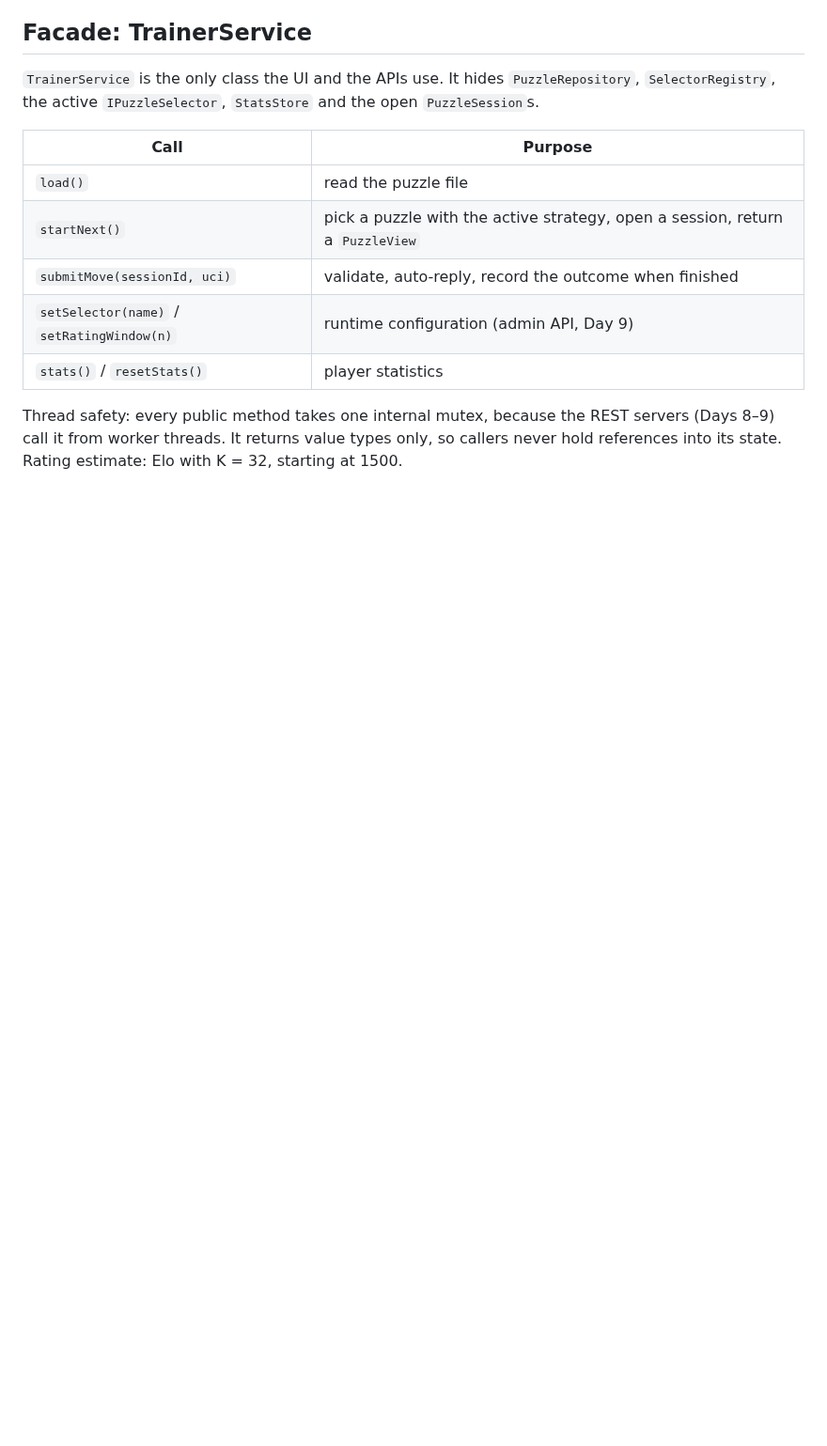
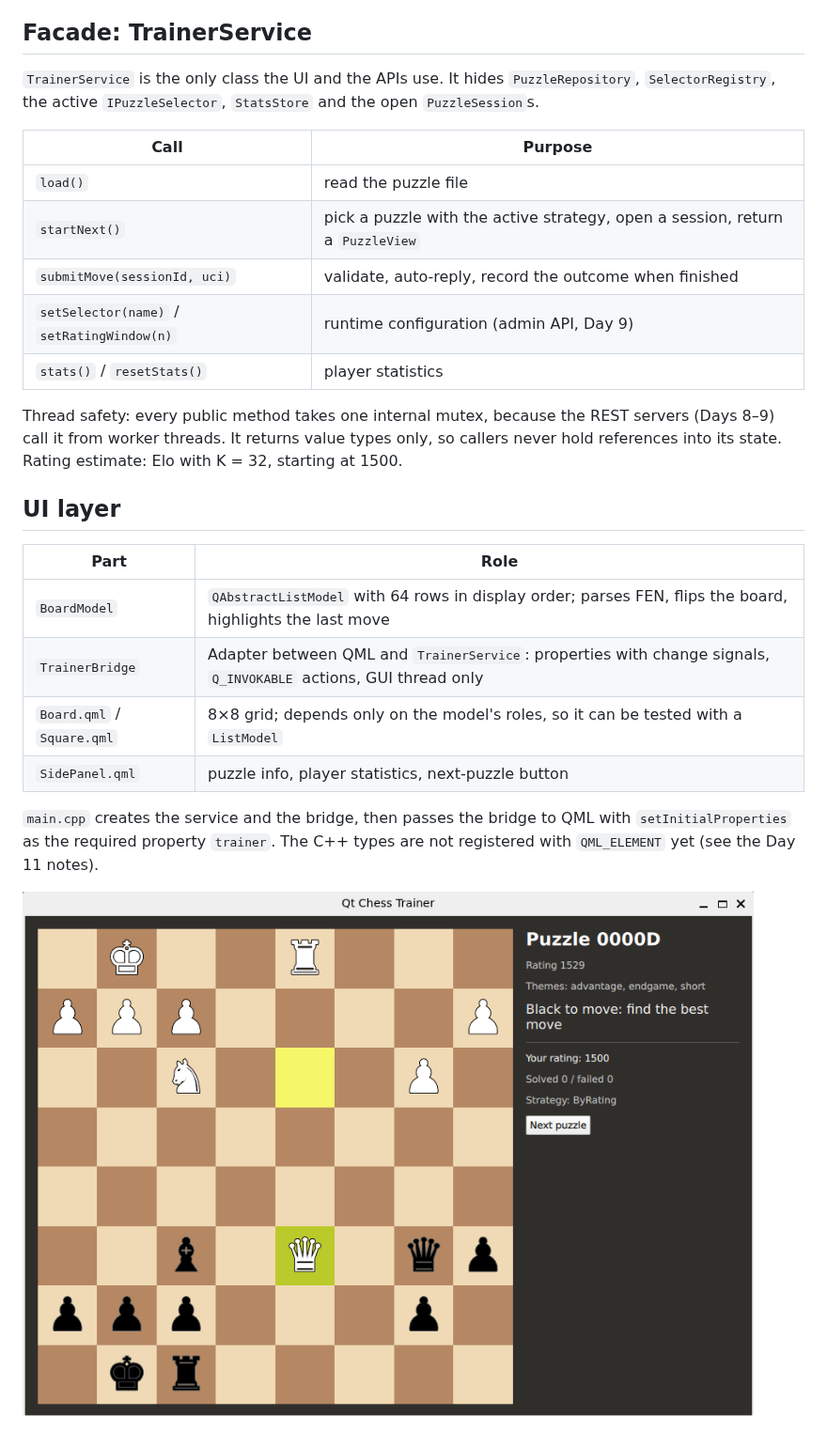
Before and after one commit to PavelKanazirev/qt-chess-trainer, a Markdown page: docs/Architecture.md, the part around the change. Shown at 94% size. Drawn GitHub-style; pictures changed too: docs/img/board_qml.png (added); blank space fills up the shorter version.

Commit message:
docs: describe the UI layer

```diff
--- a/docs/Architecture.md
+++ b/docs/Architecture.md
@@ -49,3 +49,18 @@ Thread safety: every public method takes one internal mutex, because the REST
 servers (Days 8–9) call it from worker threads. It returns value types only, so
 callers never hold references into its state. Rating estimate: Elo with K = 32,
 starting at 1500.
+
+## UI layer
+
+| Part | Role |
+|---|---|
+| `BoardModel` | `QAbstractListModel` with 64 rows in display order; parses FEN, flips the board, highlights the last move |
+| `TrainerBridge` | Adapter between QML and `TrainerService`: properties with change signals, `Q_INVOKABLE` actions, GUI thread only |
+| `Board.qml` / `Square.qml` | 8×8 grid; depends only on the model's roles, so it can be tested with a `ListModel` |
+| `SidePanel.qml` | puzzle info, player statistics, next-puzzle button |
+
+`main.cpp` creates the service and the bridge, then passes the bridge to QML with
+`setInitialProperties` as the required property `trainer`. The C++ types are not
+registered with `QML_ELEMENT` yet (see the Day 11 notes).
+
+![Board](img/board_qml.png)
```
